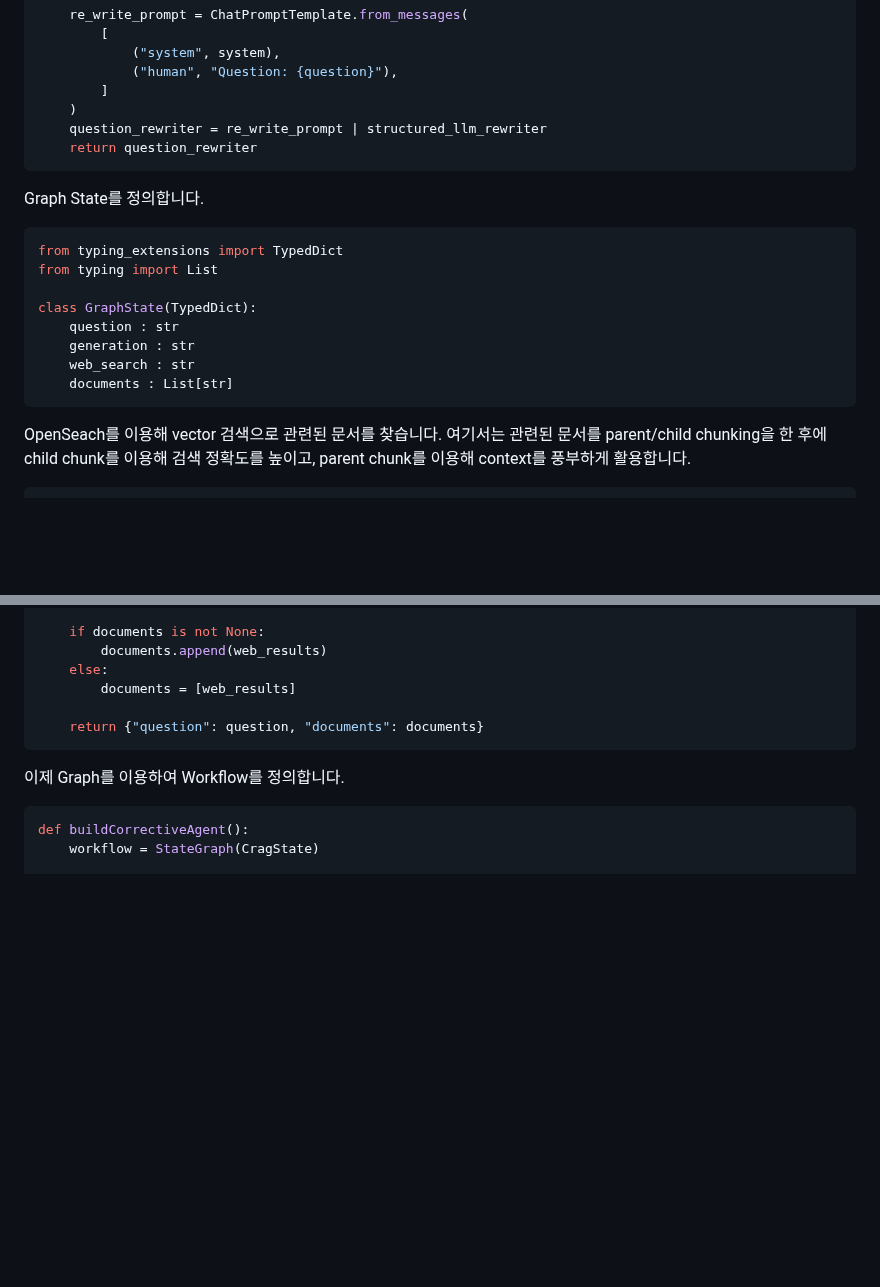
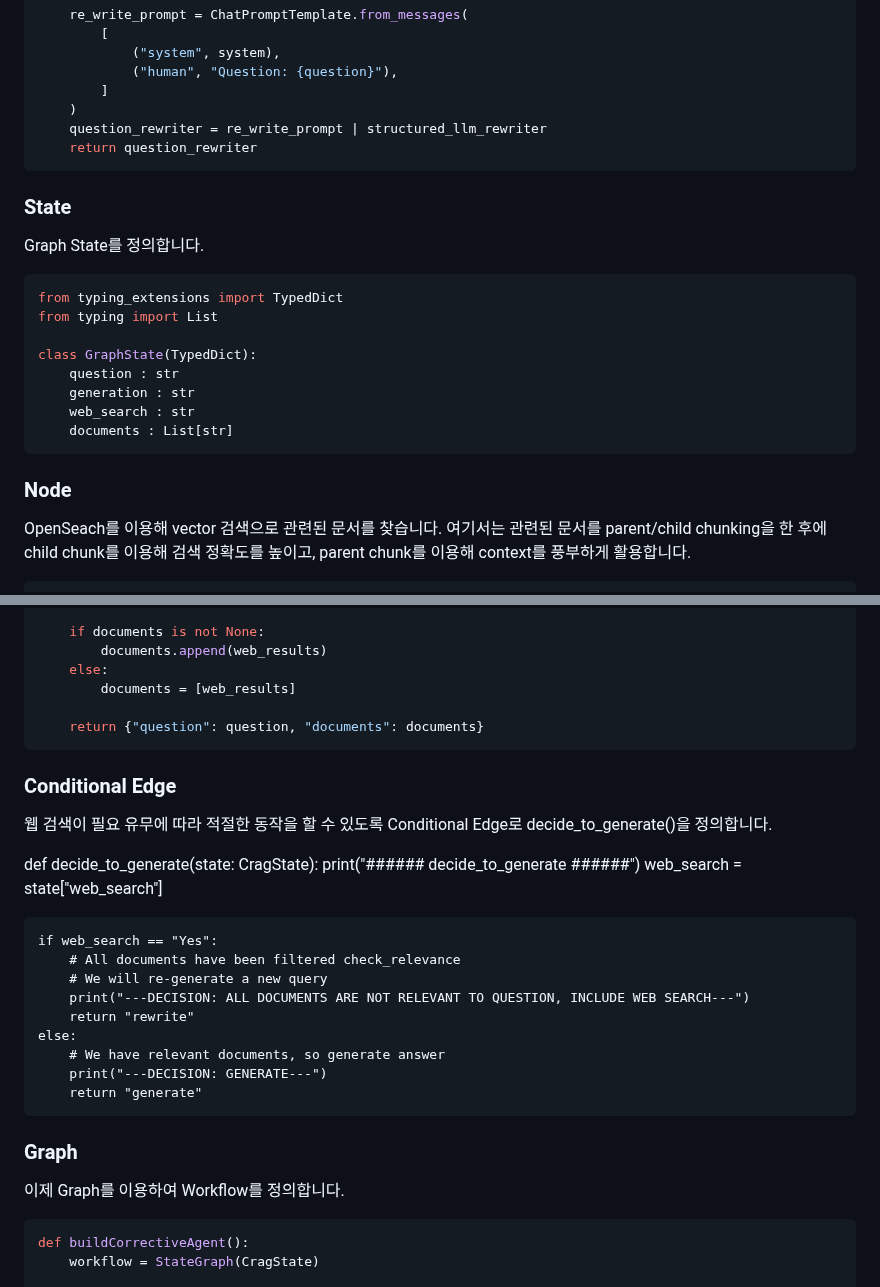
Before and after one commit to kyopark2014/langgraph-agent, a Markdown page: corrective-rag-agent.md, 2 parts joined by grey strips. Drawn GitHub-style; blank space fills up the shorter version.

````diff
--- a/corrective-rag-agent.md
+++ b/corrective-rag-agent.md
@@ -132,6 +132,10 @@ def get_rewrite():
     return question_rewriter
 ```
 
+
+
+### State
+
 Graph State를 정의합니다.
 
 ```python
@@ -144,6 +148,10 @@ class GraphState(TypedDict):
     web_search : str
     documents : List[str]
 ```
+
+
+
+### Node
 
 OpenSeach를 이용해 vector 검색으로 관련된 문서를 찾습니다. 여기서는 관련된 문서를 parent/child chunking을 한 후에 child chunk를 이용해 검색 정확도를 높이고, parent chunk를 이용해 context를 풍부하게 활용합니다.
 
@@ -283,6 +313,27 @@ def web_search(state: CragState):
 
     return {"question": question, "documents": documents}
 ```
+
+
+### Conditional Edge
+
+웹 검색이 필요 유무에 따라 적절한 동작을 할 수 있도록 Conditional Edge로 decide_to_generate()을 정의합니다.
+
+def decide_to_generate(state: CragState):
+    print("###### decide_to_generate ######")
+    web_search = state["web_search"]
+
+    if web_search == "Yes":
+        # All documents have been filtered check_relevance
+        # We will re-generate a new query
+        print("---DECISION: ALL DOCUMENTS ARE NOT RELEVANT TO QUESTION, INCLUDE WEB SEARCH---")
+        return "rewrite"
+    else:
+        # We have relevant documents, so generate answer
+        print("---DECISION: GENERATE---")
+        return "generate"
+
+### Graph
 
 이제 Graph를 이용하여 Workflow를 정의합니다.
 
````
Also changed, not shown: other parts of corrective-rag-agent.md (+37 -15 lines).
